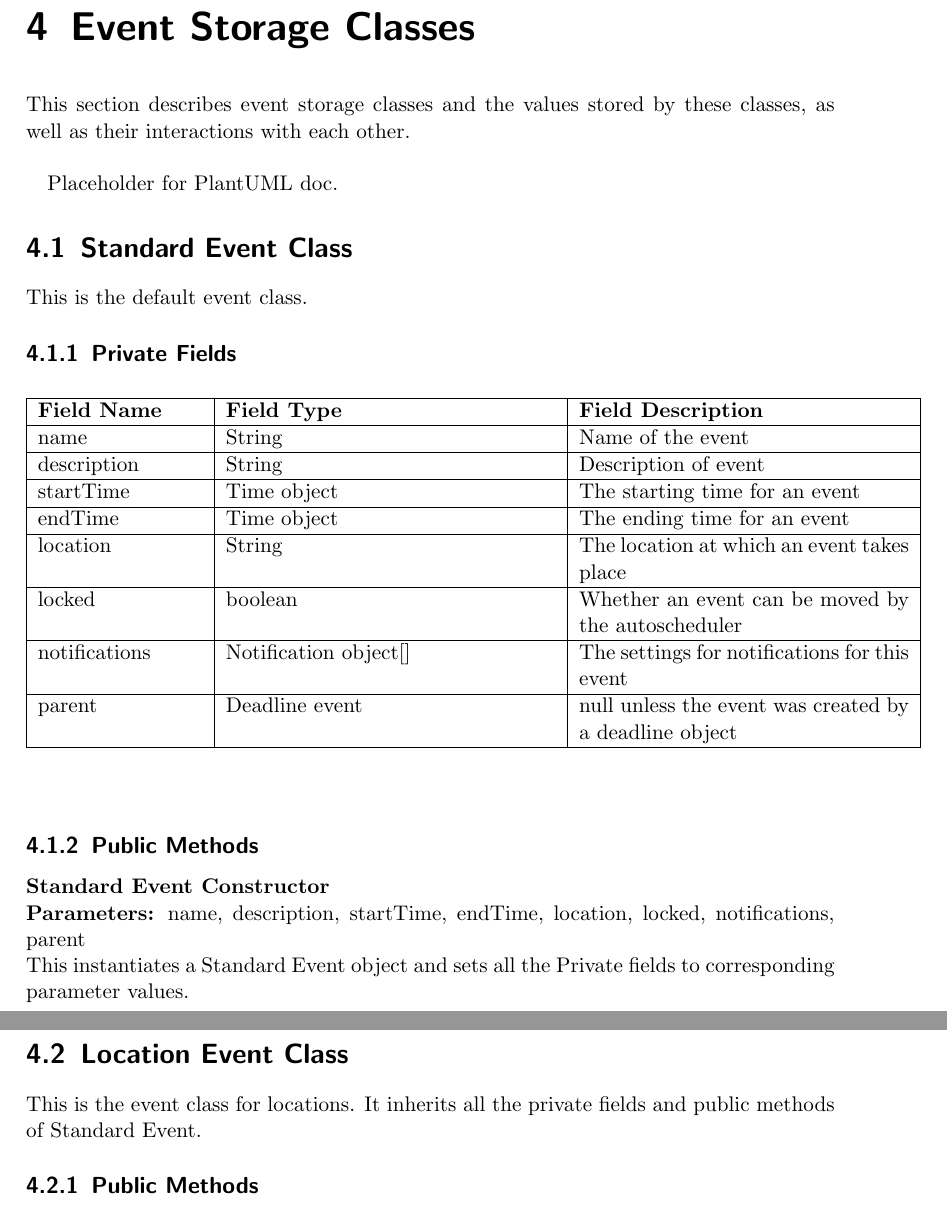
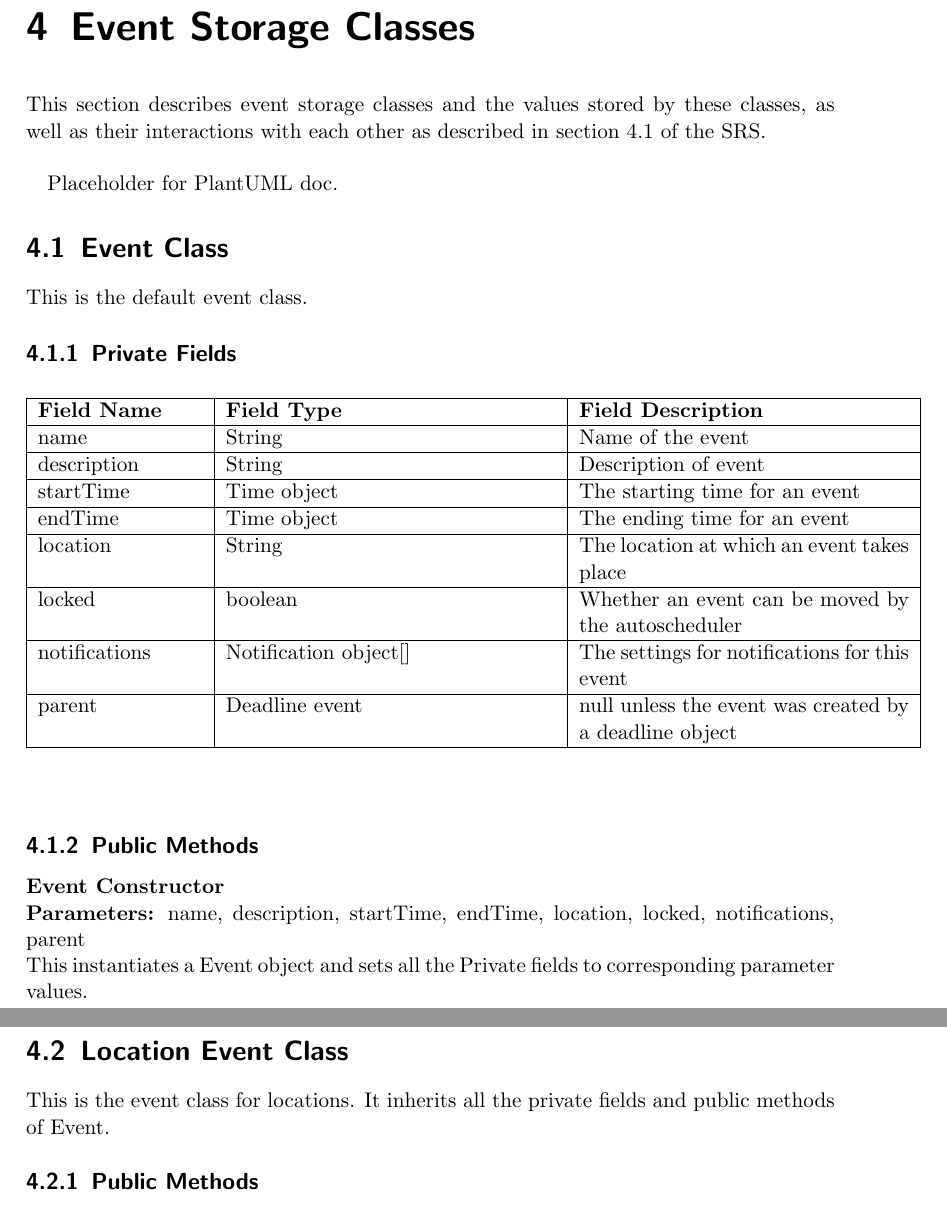
Before and after one commit to jcassarly/SamuraiJackAndHisSchedule, a LaTeX document (design.tex): two parts of pages 19 and 20 of 32, joined at a grey line, cut so that both start at the same text. Compiled offline with pdfLaTeX.

Commit message:
Standard event name changed to Event, referenced SRS

```diff
--- a/design.tex
+++ b/design.tex
@@ -463,11 +463,11 @@ schedule
 
 \chapter{Event Storage Classes}
 
-This section describes event storage classes and the values stored by these classes, as well as their interactions with each other.\\
+This section describes event storage classes and the values stored by these classes, as well as their interactions with each other as described in section 4.1 of the SRS. \\
 
 Placeholder for PlantUML doc.
 
-\section{Standard Event Class}
+\section{Event Class}
 
 This is the default event class.
 
@@ -499,9 +499,9 @@ parent & Deadline event & null unless the event was created by a deadline object
 
 \subsection{Public Methods}
 
-\textbf{Standard Event Constructor} \\
+\textbf{Event Constructor} \\
 \textbf{Parameters:} name, description, startTime, endTime, location, locked, notifications, parent \\
-This instantiates a Standard Event object and sets all the Private fields to corresponding parameter values.
+This instantiates a Event object and sets all the Private fields to corresponding parameter values.
 
 \begin{center}
 \begin{longtable}{ | p{3cm} | p{3cm} | p{3cm} | p{5cm} | }
@@ -545,7 +545,7 @@ setParent & Deadline event & void & This sets the parent to an input deadline \\
 
 \section{Location Event Class}
 
-This is the event class for locations. It inherits all the private fields and public methods of Standard Event.
+This is the event class for locations. It inherits all the private fields and public methods of Event.
 
 \subsection{Public Methods}
 
```
